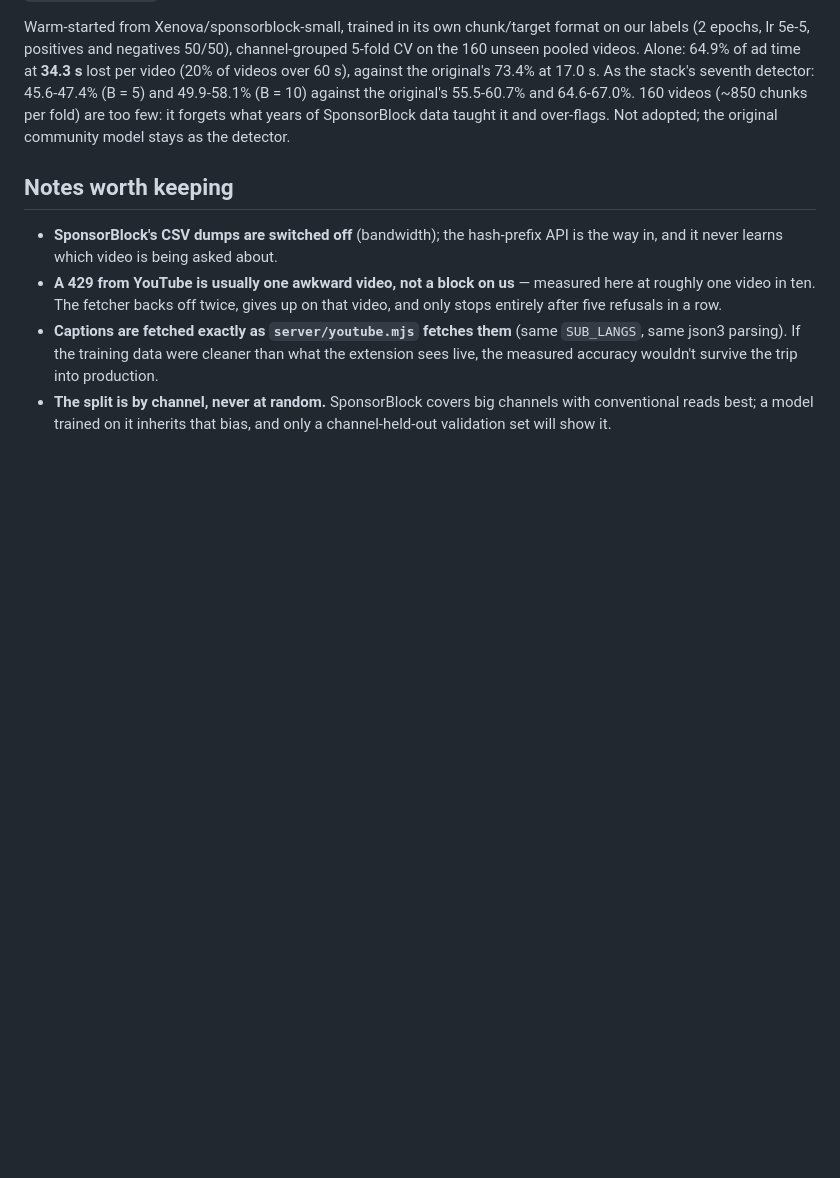
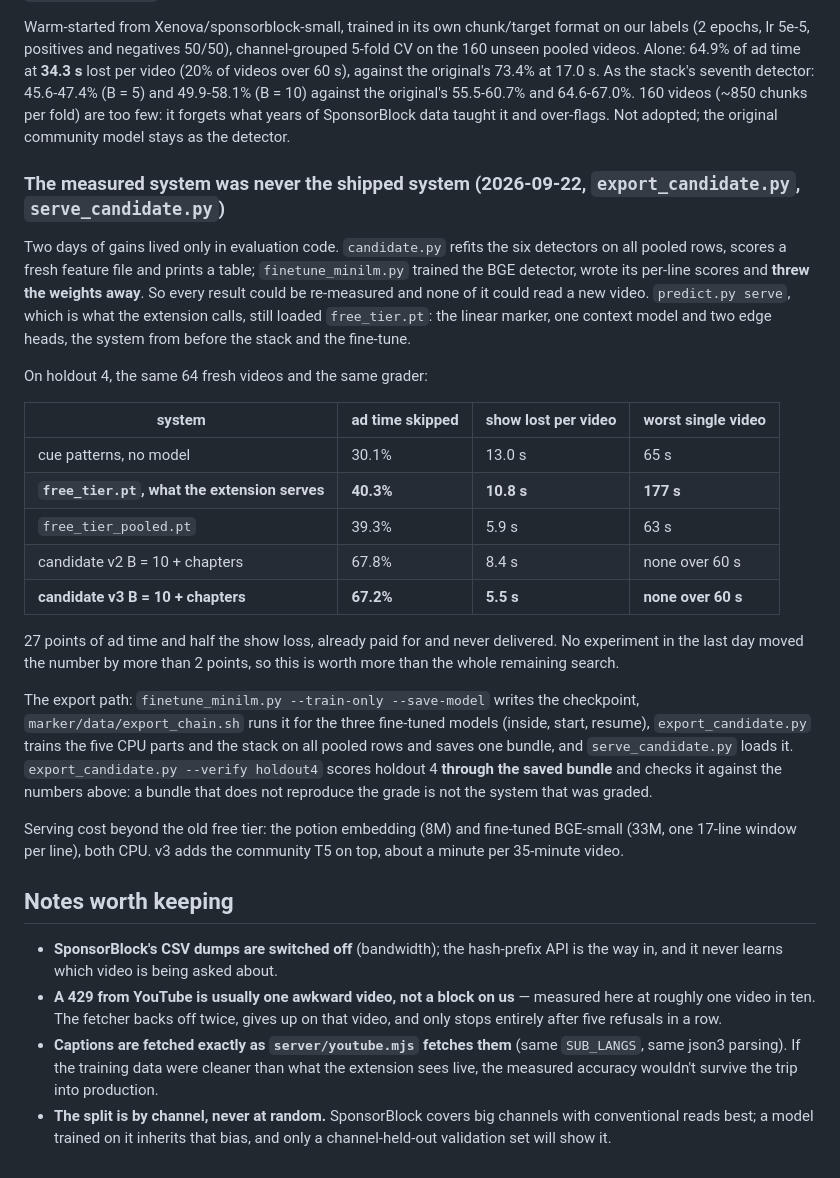
Before and after one commit to SimonDumas79/SponsorSkip, a Markdown page: marker/README.md, the part around the change. Drawn GitHub-style; blank space fills up the shorter version.

Commit message:
marker/README: the measured system was never the shipped system
Co-Authored-By: Claude Opus 5 <noreply@anthropic.com>
Claude-Session: https://claude.ai/code/session_017eXrYr4y1nbfPwZQTP3Lf5

```diff
--- a/marker/README.md
+++ b/marker/README.md
@@ -636,6 +636,40 @@ against the original's 73.4% at 17.0 s. As the stack's seventh detector: 45.6-47
 fold) are too few: it forgets what years of SponsorBlock data taught it and over-flags. Not adopted;
 the original community model stays as the detector.
 
+### The measured system was never the shipped system (2026-09-22, `export_candidate.py`, `serve_candidate.py`)
+
+Two days of gains lived only in evaluation code. `candidate.py` refits the six detectors on all
+pooled rows, scores a fresh feature file and prints a table; `finetune_minilm.py` trained the BGE
+detector, wrote its per-line scores and **threw the weights away**. So every result could be
+re-measured and none of it could read a new video. `predict.py serve`, which is what the extension
+calls, still loaded `free_tier.pt`: the linear marker, one context model and two edge heads, the
+system from before the stack and the fine-tune.
+
+On holdout 4, the same 64 fresh videos and the same grader:
+
+| system | ad time skipped | show lost per video | worst single video |
+|---|---|---|---|
+| cue patterns, no model | 30.1% | 13.0 s | 65 s |
+| **`free_tier.pt`, what the extension serves** | **40.3%** | **10.8 s** | **177 s** |
+| `free_tier_pooled.pt` | 39.3% | 5.9 s | 63 s |
+| candidate v2 B = 10 + chapters | 67.8% | 8.4 s | none over 60 s |
+| **candidate v3 B = 10 + chapters** | **67.2%** | **5.5 s** | **none over 60 s** |
+
+27 points of ad time and half the show loss, already paid for and never delivered. No experiment in
+the last day moved the number by more than 2 points, so this is worth more than the whole remaining
+search.
+
+The export path: `finetune_minilm.py --train-only --save-model` writes the checkpoint,
+`marker/data/export_chain.sh` runs it for the three fine-tuned models (inside, start, resume),
+`export_candidate.py` trains the five CPU parts and the stack on all pooled rows and saves one
+bundle, and `serve_candidate.py` loads it. `export_candidate.py --verify holdout4` scores holdout 4
+**through the saved bundle** and checks it against the numbers above: a bundle that does not
+reproduce the grade is not the system that was graded.
+
+Serving cost beyond the old free tier: the potion embedding (8M) and fine-tuned BGE-small (33M, one
+17-line window per line), both CPU. v3 adds the community T5 on top, about a minute per 35-minute
+video.
+
 ## Notes worth keeping
 
 - **SponsorBlock's CSV dumps are switched off** (bandwidth); the hash-prefix API
```
